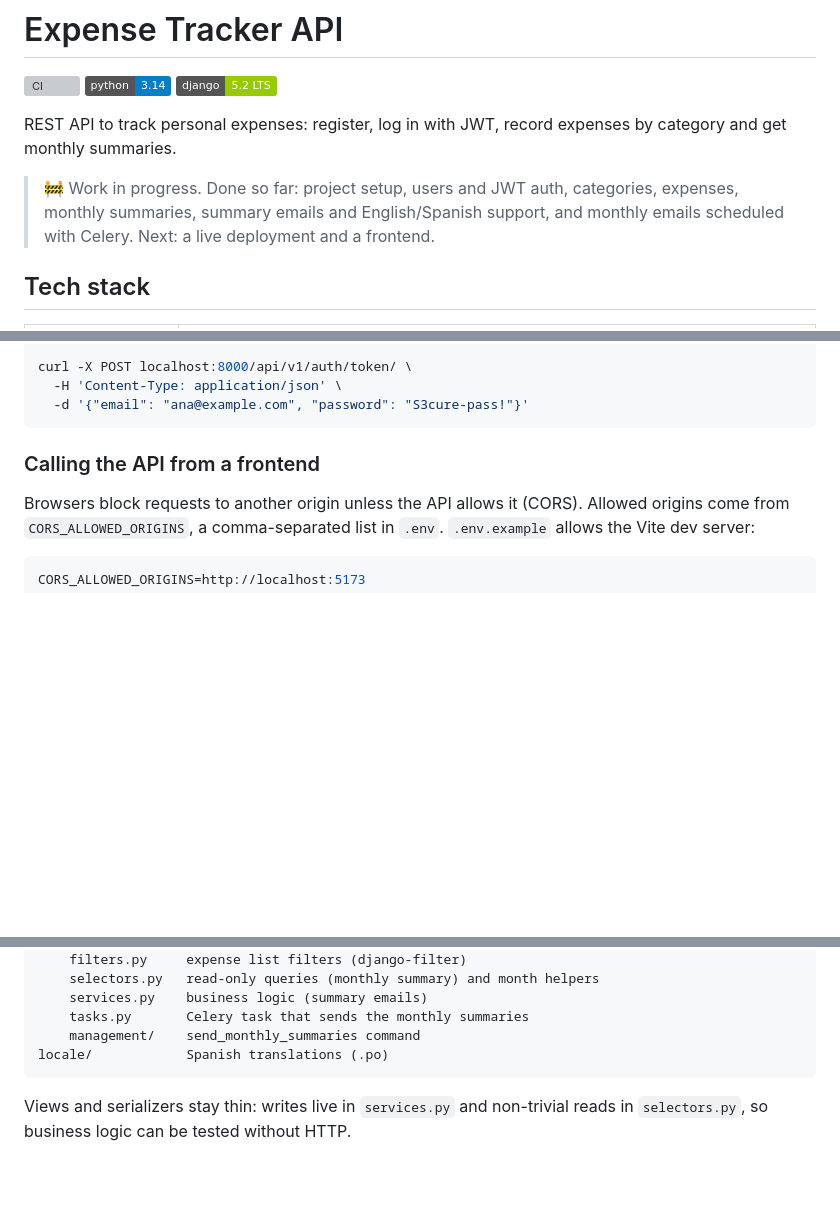
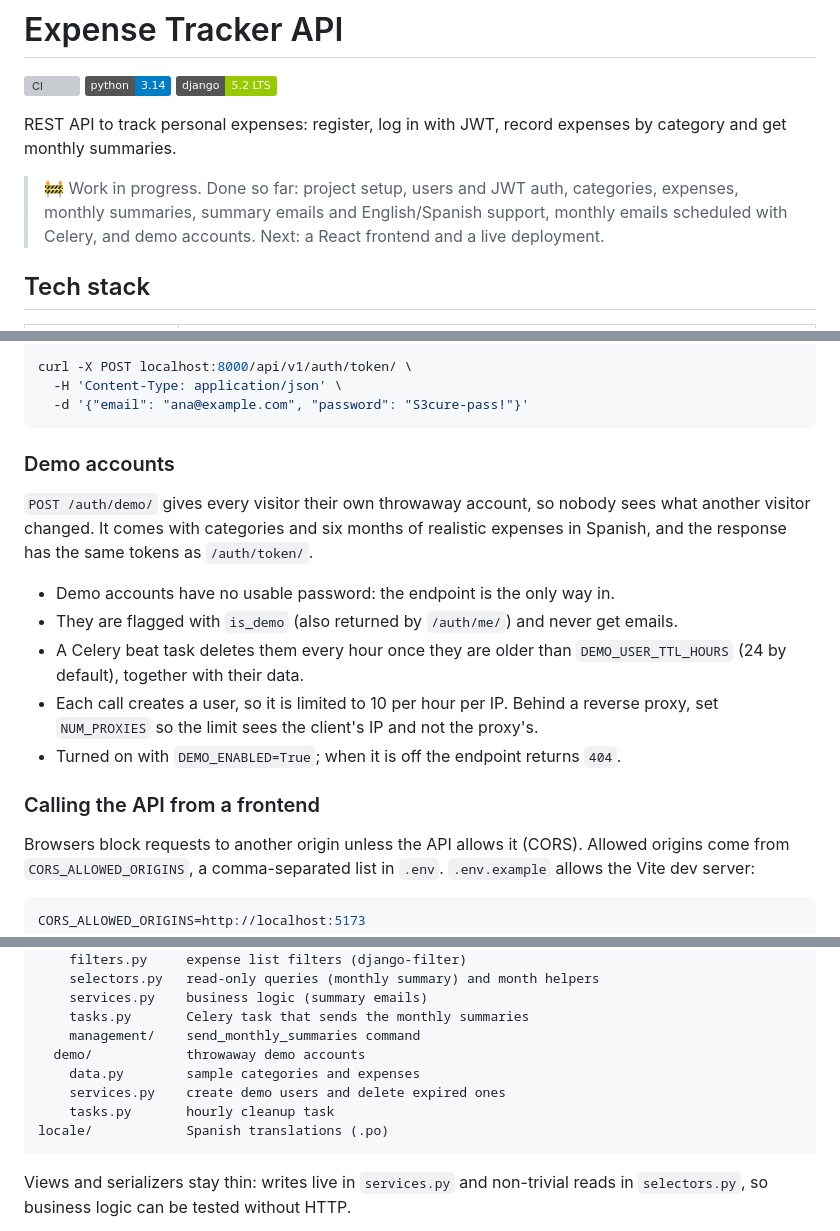
Before and after one commit to SEDEBE/expense-tracker-api, a Markdown page: README.md, 3 parts joined by grey strips. Rendered like a GitHub page; badges without logos; blank space fills up the shorter version; grey boxes are pictures that could not be loaded.

Commit message:
docs: document demo accounts and the monthly history endpoint

````diff
--- a/README.md
+++ b/README.md
@@ -7,7 +7,7 @@
 REST API to track personal expenses: register, log in with JWT, record expenses by category
 and get monthly summaries.
 
-> 🚧 Work in progress. Done so far: project setup, users and JWT auth, categories, expenses, monthly summaries, summary emails and English/Spanish support, and monthly emails scheduled with Celery. Next: a live deployment and a frontend.
+> 🚧 Work in progress. Done so far: project setup, users and JWT auth, categories, expenses, monthly summaries, summary emails and English/Spanish support, monthly emails scheduled with Celery, and demo accounts. Next: a React frontend and a live deployment.
 
 ## Tech stack
 
@@ -108,6 +110,20 @@ curl -X POST localhost:8000/api/v1/auth/token/ \
   -H 'Content-Type: application/json' \
   -d '{"email": "ana@example.com", "password": "S3cure-pass!"}'
 ```
+
+### Demo accounts
+
+`POST /auth/demo/` gives every visitor their own throwaway account, so nobody sees what
+another visitor changed. It comes with categories and six months of realistic expenses in
+Spanish, and the response has the same tokens as `/auth/token/`.
+
+- Demo accounts have no usable password: the endpoint is the only way in.
+- They are flagged with `is_demo` (also returned by `/auth/me/`) and never get emails.
+- A Celery beat task deletes them every hour once they are older than `DEMO_USER_TTL_HOURS`
+  (24 by default), together with their data.
+- Each call creates a user, so it is limited to 10 per hour per IP. Behind a reverse proxy,
+  set `NUM_PROXIES` so the limit sees the client's IP and not the proxy's.
+- Turned on with `DEMO_ENABLED=True`; when it is off the endpoint returns `404`.
 
 ### Calling the API from a frontend
 
@@ -191,6 +207,10 @@ apps/
     services.py    business logic (summary emails)
     tasks.py       Celery task that sends the monthly summaries
     management/    send_monthly_summaries command
+  demo/            throwaway demo accounts
+    data.py        sample categories and expenses
+    services.py    create demo users and delete expired ones
+    tasks.py       hourly cleanup task
 locale/            Spanish translations (.po)
 ```
 
````
Also changed, not shown: other parts of README.md (+2 -0 lines).
